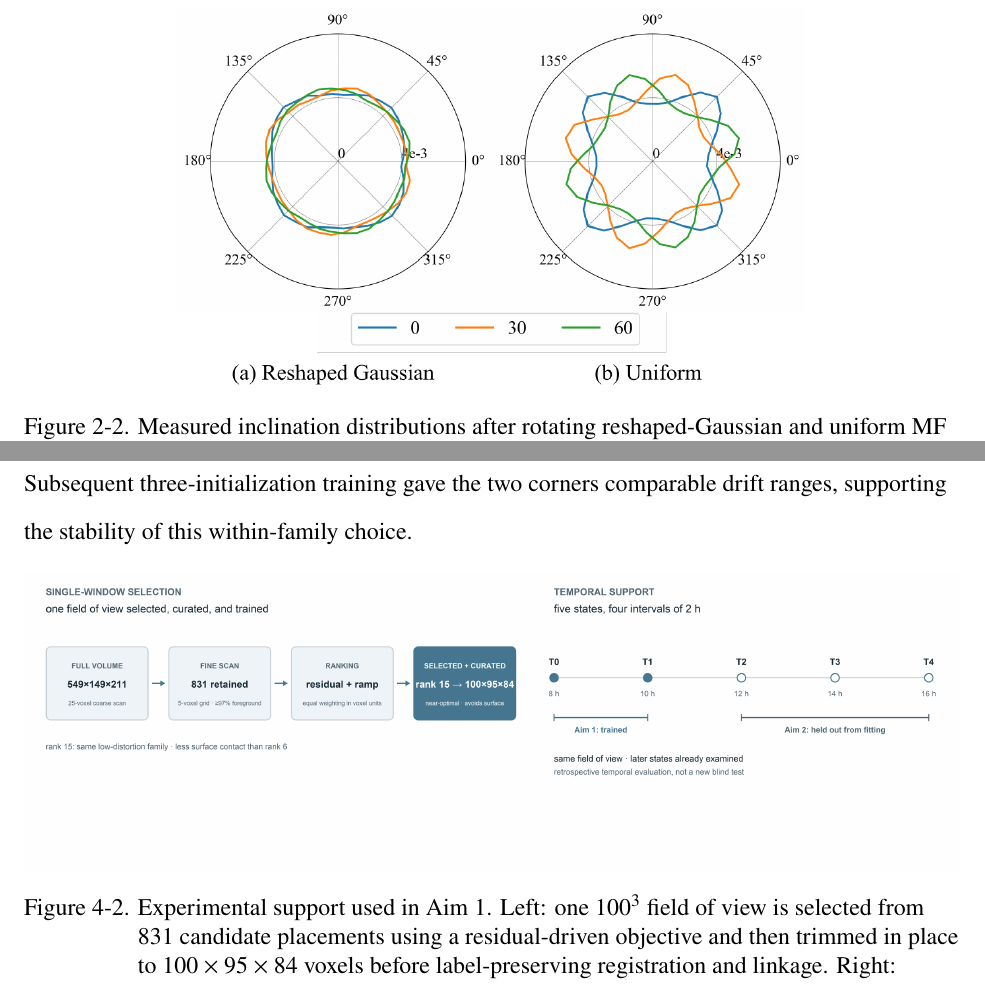
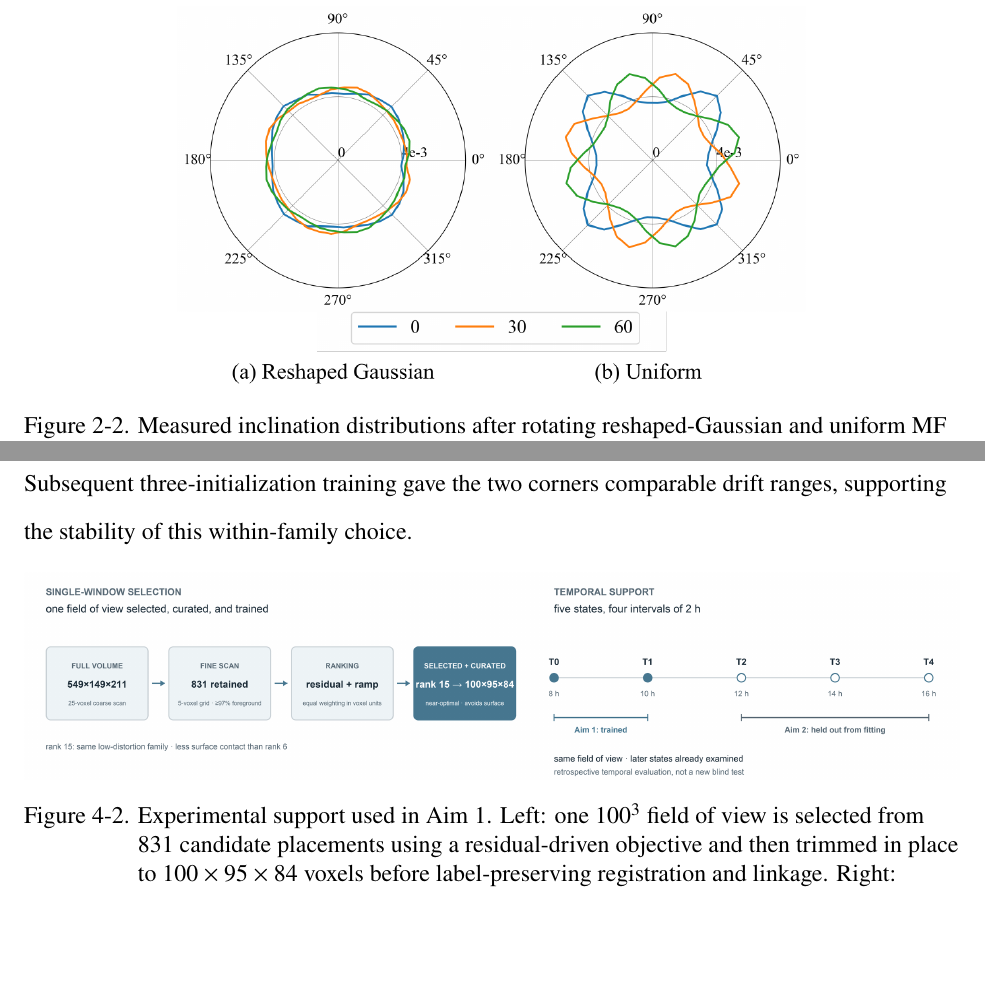
Before and after one commit to zhihui-tian/phd-proposal, a LaTeX thesis (proposal_draft.tex): two parts of pages 23 and 42 of 75, joined at a grey line, cut so that both start at the same text, the shorter picture padded with empty space. Compiled offline with XeLaTeX.

Commit message:
Trim baked-in whitespace from two figures
A scan of the fifteen PNGs the text includes found two with a blank
band wide enough to affect placement. The rotation-test figure carries
313 pixels of white above its content, 36 percent of its height, which
is why it wanted a page of its own; the Aim 1 support figure carries
265 pixels below its content, 32 percent of its height.

Neither file has a pHYs chunk, so LaTeX reads them at 72 dpi and trim
values in pixels apply directly. Cropping is done with trim and clip
rather than by editing the files, matching how the scaling and Jacobian
figures are already handled, and leaving a small margin in each case.

Rendered heights drop from 4.08 to 2.67 inches and from 2.08 to 1.44.
The remaining thirteen figures have margins under about five percent.

Co-Authored-By: Claude Opus 5 (1M context) <noreply@anthropic.com>

```diff
--- a/proposal_draft.tex
+++ b/proposal_draft.tex
@@ -302,7 +302,7 @@ The rotation test provides the clearest causal evidence (Figure~\ref{fig:neighbo
 
 \begin{figure}[!ht]
 \centering
-\includegraphics[alt={Inclination distributions rotating with reshaped-Gaussian and uniform mode-filter neighborhoods},width=0.68\textwidth]{figures/neighborhood_rotation_test.png}
+\includegraphics[alt={Inclination distributions rotating with reshaped-Gaussian and uniform mode-filter neighborhoods},width=0.68\textwidth,trim=0 0 0 300,clip]{figures/neighborhood_rotation_test.png}
 \caption{Measured inclination distributions after rotating reshaped-Gaussian and uniform MF neighborhoods by \(0^\circ\), \(30^\circ\), and \(60^\circ\). The response rotates with the neighborhood, providing a causal separation from the fixed pixel lattice. Adapted from Fig.~6 of the Neighborhood manuscript.}
 \label{fig:neighborhood-rotation}
 \end{figure}
@@ -560,7 +560,7 @@ The score identifies a low-distortion family rather than a unique isolated optim
 
 \begin{figure}[htbp]
 \centering
-\includegraphics[alt={Single-window selection and the experimental time sequence used for training and evaluation},width=\textwidth]{figures/aim1_support.png}
+\includegraphics[alt={Single-window selection and the experimental time sequence used for training and evaluation},width=\textwidth,trim=0 255 0 0,clip]{figures/aim1_support.png}
 \caption{Experimental support used in Aim 1. Left: one \(100^3\) field of view is selected from 831 candidate placements using a residual-driven objective and then trimmed in place to \(100\times95\times84\) voxels before label-preserving registration and linkage. Right: T0--T1 supplies the only training transition; T2--T4 are held out from fitting and used for retrospective temporal evaluation.}
 \label{fig:aim1-support}
 \end{figure}
```
